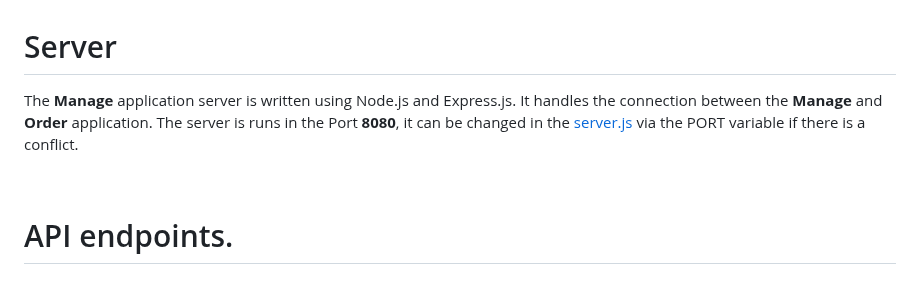
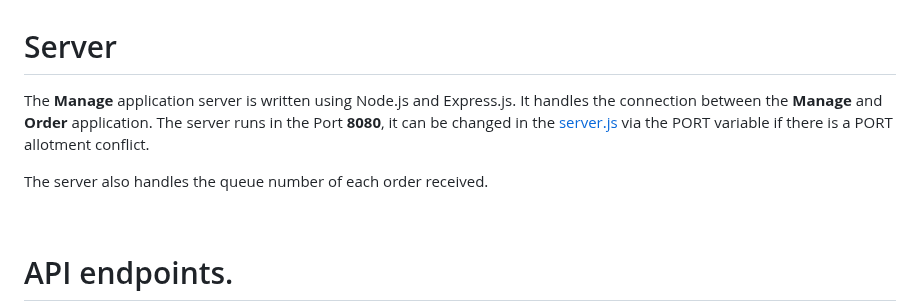
Before and after one commit to alexxGmZ/MenuMaApp, a Markdown page: DOCS/Manage/server.md, the part around one of its changes. Drawn GitHub-style; blank space fills up the shorter version.

```diff
--- a/DOCS/Manage/server.md
+++ b/DOCS/Manage/server.md
@@ -1,9 +1,11 @@
 # Server
 
 The **Manage** application server is written using Node.js and Express.js. It handles the
-connection between the **Manage** and **Order** application. The server is runs in the
+connection between the **Manage** and **Order** application. The server runs in the
 Port **8080**, it can be changed in the [server.js](../../Manage/server.js) via the PORT
-variable if there is a conflict.
+variable if there is a PORT allotment conflict.
+
+The server also handles the queue number of each order received.
 
 <br>
 
```
Also changed, not shown: other parts of DOCS/Manage/server.md (+12 -51 lines).
